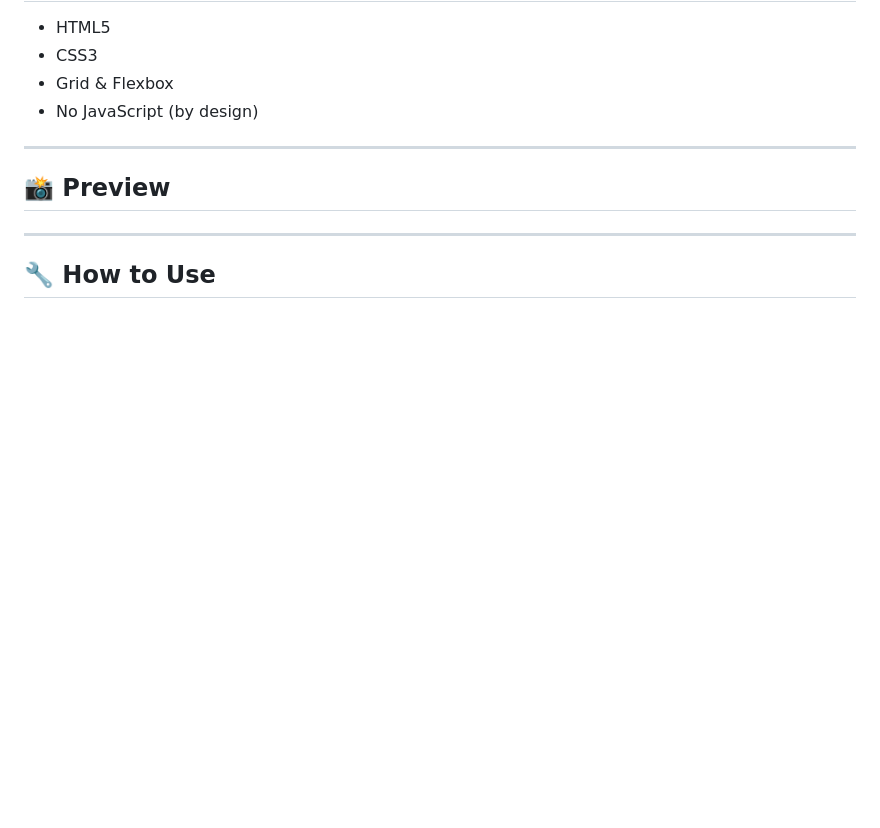
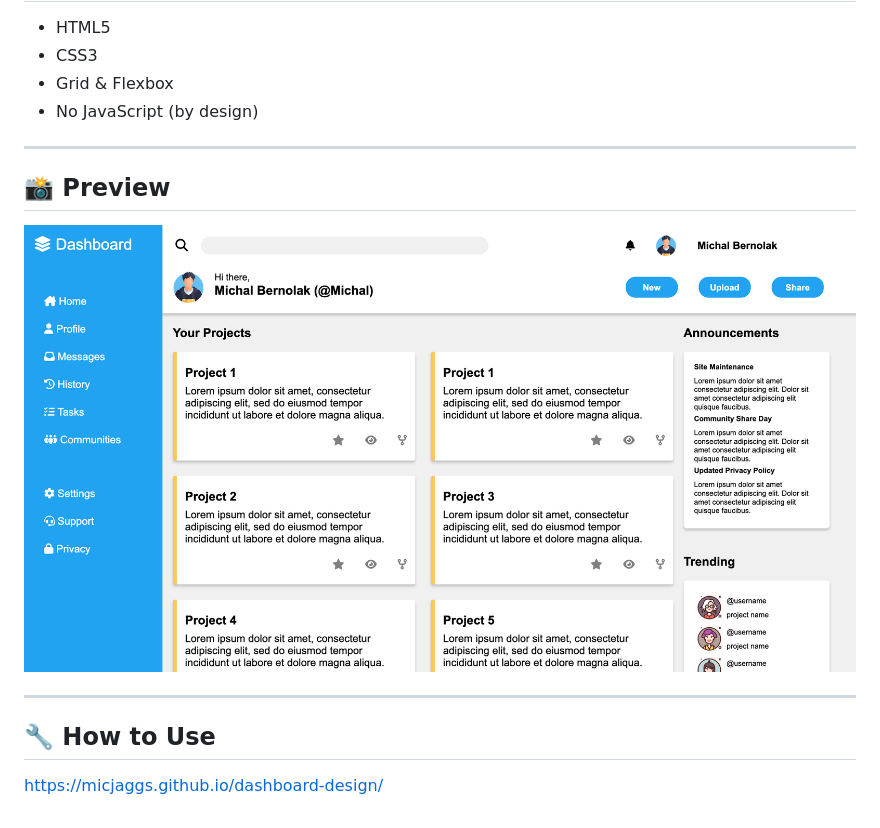
Before and after one commit to Micjaggs/dashboard-design, a Markdown page: README.md, the part around the change. Rendered like a GitHub page; pictures changed too: image.png (added); blank space fills up the shorter version.

```diff
--- a/README.md
+++ b/README.md
@@ -28,7 +28,10 @@ The goal of the project was to practice advanced **CSS Grid** and **Flexbox** te
 
 ## 📸 Preview
 
+![dashboard preview](image.png)
 
 ---
 
 ## 🔧 How to Use
+
+https://micjaggs.github.io/dashboard-design/
```
